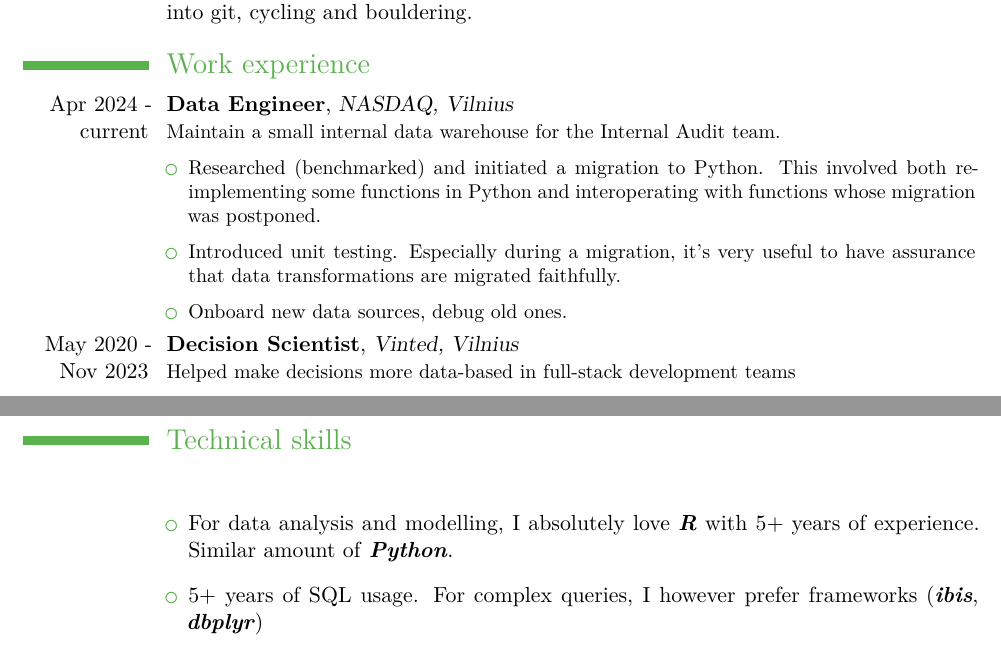
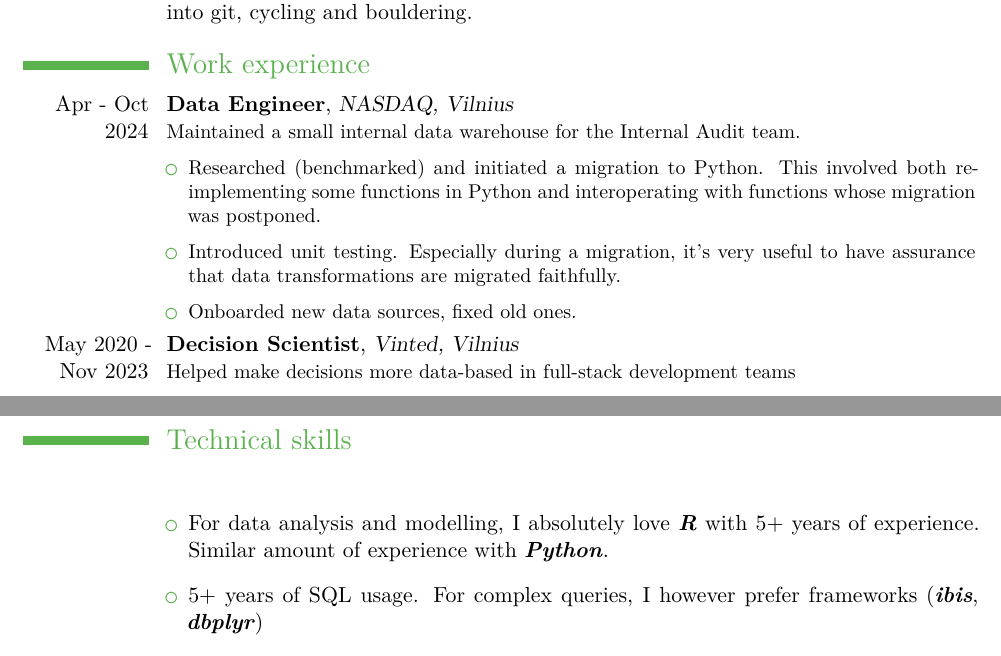
Before and after one commit to liudvikasakelis/cv, a LaTeX CV (CV.tex): two parts of pages 1 and 2 of 2, joined at a grey line, cut so that both start at the same text. Compiled offline with XeLaTeX.

Commit message:
update after leaving Nasdaq

```diff
--- a/CV.tex
+++ b/CV.tex
@@ -55,12 +55,12 @@
 
 \section{Work experience}
 
-\cventry{Apr 2024 - current}{Data Engineer}{NASDAQ, Vilnius}{}{}{
-  Maintain a small internal data warehouse for the Internal Audit team.
+\cventry{Apr - Oct 2024}{Data Engineer}{NASDAQ, Vilnius}{}{}{
+  Maintained a small internal data warehouse for the Internal Audit team.
   \begin{itemize}
   \item Researched (benchmarked) and initiated a migration to Python. This involved both re-implementing some functions in Python and interoperating with functions whose migration was postponed.
   \item Introduced unit testing. Especially during a migration, it's very useful to have assurance that data transformations are migrated faithfully.
-  \item Onboard new data sources, debug old ones.
+  \item Onboarded new data sources, fixed old ones.
   \end{itemize}
 }
 
@@ -102,7 +102,7 @@
 \section{Technical skills}
 \cvitem{}{
   \begin{itemize}
-  \item For data analysis and modelling, I absolutely love \emph{R} with 5+ years of experience. Similar amount of \emph{Python}.
+  \item For data analysis and modelling, I absolutely love \emph{R} with 5+ years of experience. Similar amount of experience with \emph{Python}.
   \item 5+ years of SQL usage. For complex queries, I however prefer frameworks (\emph{ibis}, \emph{dbplyr})
   \item 3 years of \emph{Scala Spark}
   \item \emph{git}
```
Also changed, not shown: CV.pdf.
